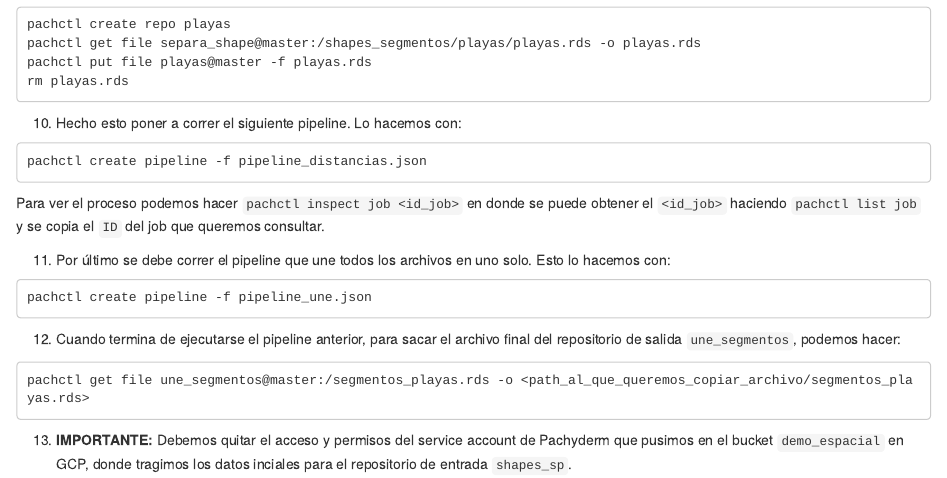
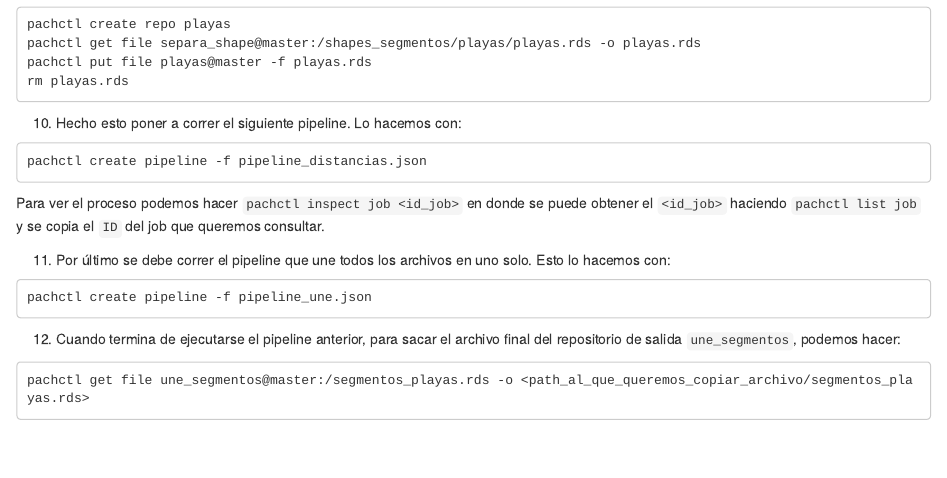
Before and after one commit to ixpantia/escalar_R, an R Markdown document (pasos_demo_espacial.Rmd): the page in a window 1100 px wide, from 1740 px down. Rendered offline with R 4.5, knitr and Pandoc, with nearby package versions.

Commit message:
remueve paso adicional que no aplica en este caso

````diff
--- a/pasos_demo_espacial.Rmd
+++ b/pasos_demo_espacial.Rmd
@@ -106,5 +106,3 @@ pachctl create pipeline -f pipeline_une.json
 ```
 pachctl get file une_segmentos@master:/segmentos_playas.rds -o <path_al_que_queremos_copiar_archivo/segmentos_playas.rds>
 ```
-
-13. **IMPORTANTE:** Debemos quitar el acceso y permisos del service account de Pachyderm que pusimos en el bucket `demo_espacial` en GCP, donde tragimos los datos inciales para el repositorio de entrada `shapes_sp`.
````
